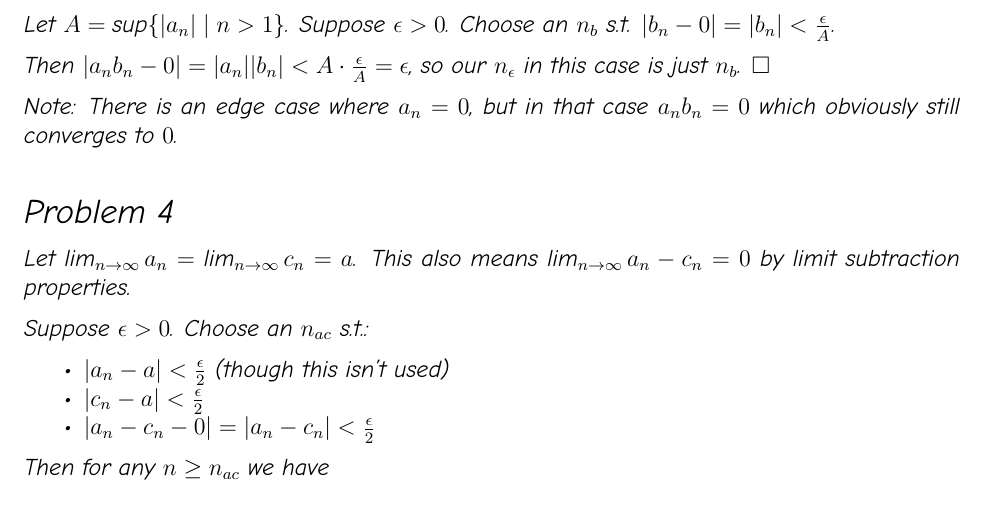
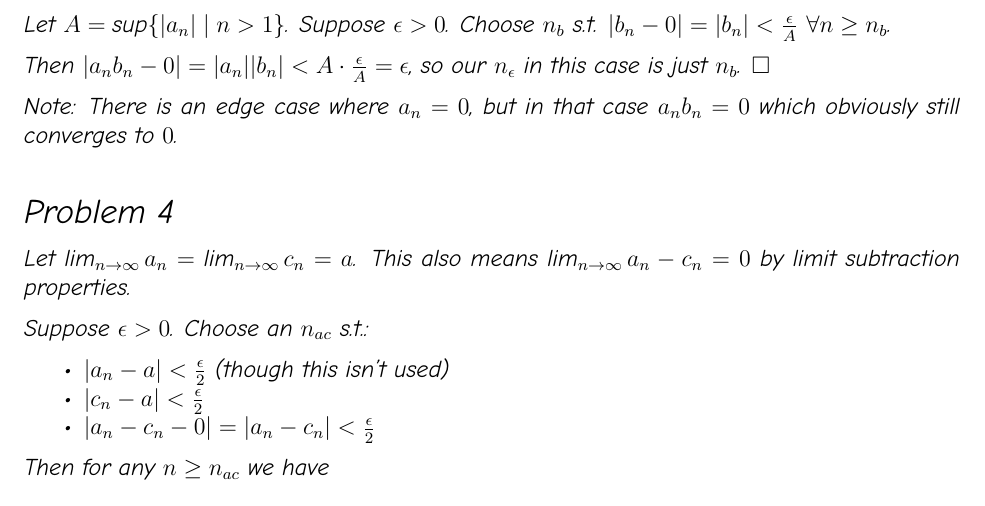
Before and after one commit to SansPapyrus683/tex-assignments, a LaTeX problem sheet (math131ah/hw4.tex): part of page 2 of 7, cut so that both start at the same text. Compiled offline with XeLaTeX.

Commit message:
minor error in 131ah hw 4

```diff
--- a/math131ah/hw4.tex
+++ b/math131ah/hw4.tex
@@ -55,7 +55,7 @@ and we're just left with our limit of $\boxed{\frac{3}{2}}$.
 
 Let $A=\sup \{|a_n| \mid n > 1\}$.
 Suppose $\epsilon > 0$.
-Choose an $n_b$ s.t. $|b_n-0|=|b_n| < \frac{\epsilon}{A}$.
+Choose $n_b$ s.t. $|b_n-0|=|b_n| < \frac{\epsilon}{A}\ \forall n \ge n_b$.
 
 Then $|a_nb_n-0|=|a_n||b_n| < A \cdot \frac{\epsilon}{A} = \epsilon$,
 so our $n_\epsilon$ in this case is just $n_b$. $\square$
```
